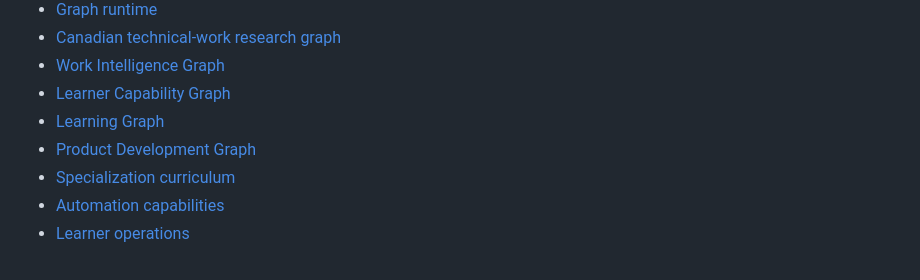
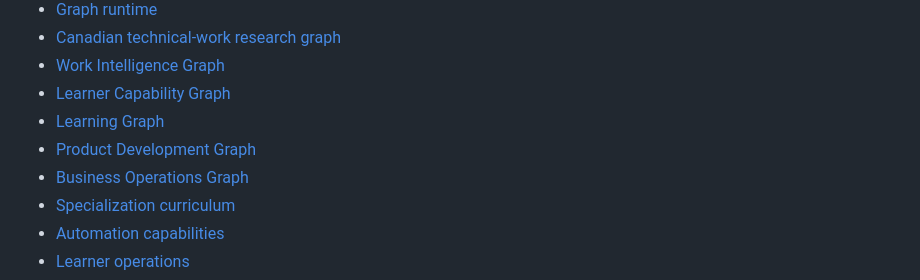
Before and after one commit to drolu-cmyk/on-bc-canada, a Markdown page: README.md, the part around the change. Rendered like a GitHub page.

Commit message:
Link Business Operations Graph documentation

```diff
--- a/README.md
+++ b/README.md
@@ -44,6 +44,7 @@ The program publishes only claims supported by current records. Participation is
 - [Learner Capability Graph](docs/capability-graph.md)
 - [Learning Graph](docs/learning-graph.md)
 - [Product Development Graph](docs/product-development-graph.md)
+- [Business Operations Graph](docs/business-operations-graph.md)
 - [Specialization curriculum](docs/specialization-curriculum.md)
 - [Automation capabilities](docs/automation-capabilities.md)
 - [Learner operations](docs/learner-operations.md)
```
